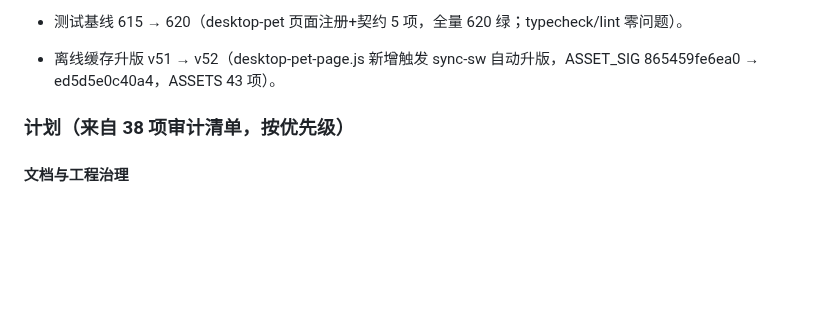
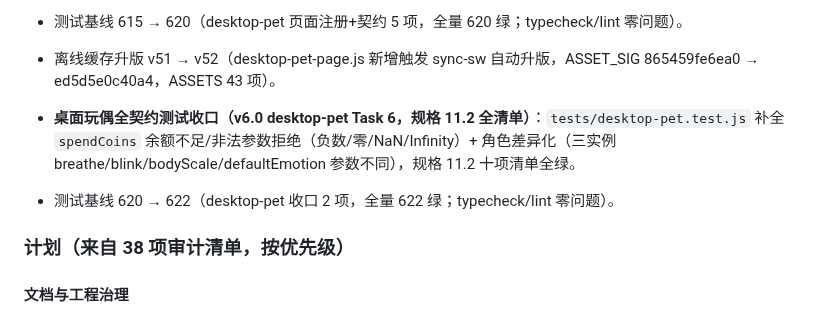
Before and after one commit to xiaoyu-hue/sonder520, a Markdown page: CHANGELOG.md, the part around the change. Drawn GitHub-style; blank space fills up the shorter version.

Commit message:
docs: Task 6 基线同步（测试 620→622、提交 208）+ CHANGELOG 补 Task 6 条目 + 计划 Task 6 勾选

```diff
--- a/CHANGELOG.md
+++ b/CHANGELOG.md
@@ -86,6 +86,8 @@
 - **桌面玩偶独立板块页面 + 全局接线（v6.0 desktop-pet Task 5，TDD 先行）**：新增 `js/desktop-pet-page.js`（UMD 自包含，注册 `Pages['desktop-pet']`，五分区布局：标题栏+金币、三角色卡含喂食按钮、显示设置（模式切换/大小/总开关/重置）、商店预览九种零食库存、成就列表含解锁/锁定状态，subScribe change 自动重绘）；`js/app.js` NAV/ICONS/TOGGLEABLE 增 `'desktop-pet'`；`js/store-stats.js` moduleKeysList 增一项；`js/store.js` DEFAULT_SETTINGS.modules 增 `desktop-pet`；`index.html` 引入 `desktop-pet-page.js`；`tests/contract.test.js` PAGES 契约增 `'desktop-pet'`。
 - 测试基线 615 → 620（desktop-pet 页面注册+契约 5 项，全量 620 绿；typecheck/lint 零问题）。
 - 离线缓存升版 v51 → v52（desktop-pet-page.js 新增触发 sync-sw 自动升版，ASSET_SIG 865459fe6ea0 → ed5d5e0c40a4，ASSETS 43 项）。
+- **桌面玩偶全契约测试收口（v6.0 desktop-pet Task 6，规格 11.2 全清单）**：`tests/desktop-pet.test.js` 补全 `spendCoins` 余额不足/非法参数拒绝（负数/零/NaN/Infinity）+ 角色差异化（三实例 breathe/blink/bodyScale/defaultEmotion 参数不同），规格 11.2 十项清单全绿。
+- 测试基线 620 → 622（desktop-pet 收口 2 项，全量 622 绿；typecheck/lint 零问题）。
 
 ### 计划（来自 38 项审计清单，按优先级）
 
```
Also changed, not shown: AGENTS.md (+1 -1 lines), 1 other file.
